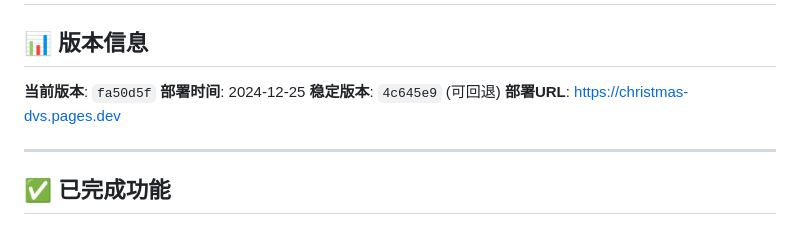
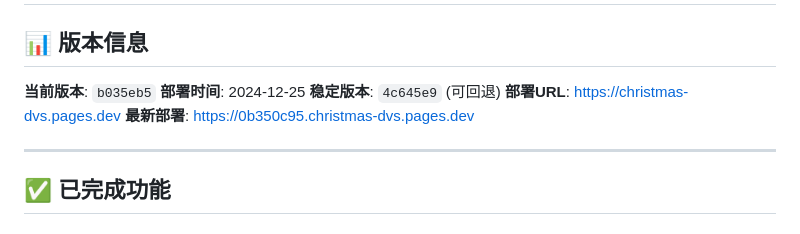
Before and after one commit to shijianus/christmas, a Markdown page: DEPLOYMENT_SUMMARY.md, the part around one of its changes. Drawn GitHub-style.

Commit message:
Update deployment summary with bug fixes and enhancements documentation

```diff
--- a/DEPLOYMENT_SUMMARY.md
+++ b/DEPLOYMENT_SUMMARY.md
@@ -2,10 +2,11 @@
 
 ## 📊 版本信息
 
-**当前版本**: `fa50d5f`
+**当前版本**: `b035eb5`
 **部署时间**: 2024-12-25
 **稳定版本**: `4c645e9` (可回退)
 **部署URL**: https://christmas-dvs.pages.dev
+**最新部署**: https://0b350c95.christmas-dvs.pages.dev
 
 ---
 
```
Also changed, not shown: other parts of DEPLOYMENT_SUMMARY.md (+65 -0 lines).
